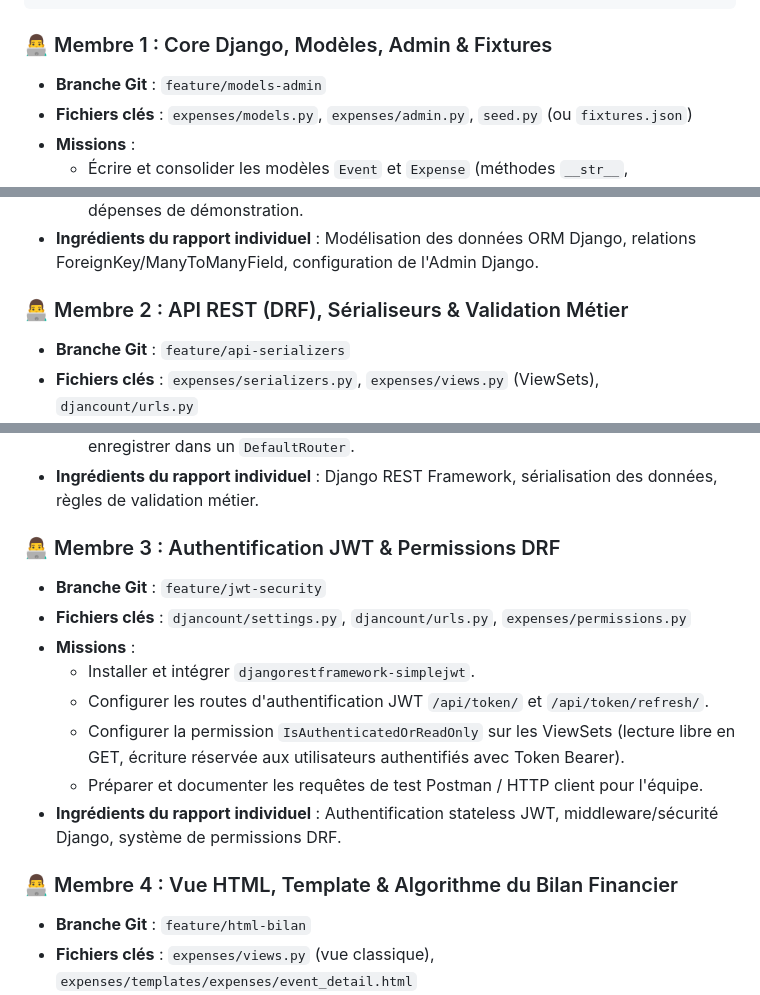
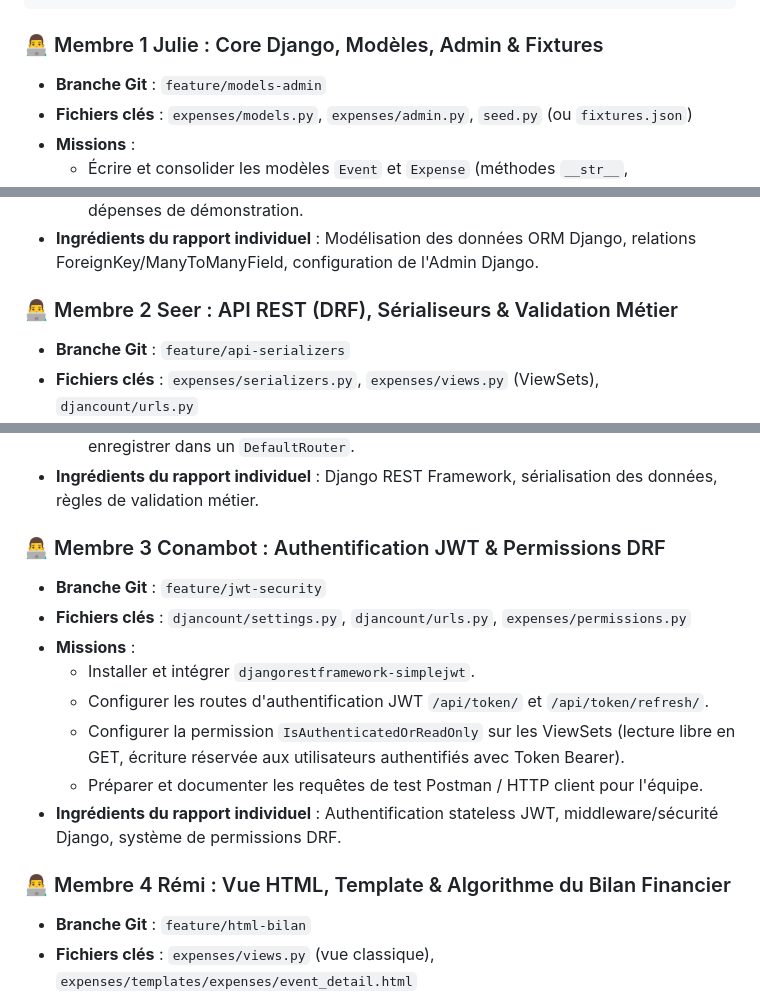
Before and after one commit to Thekorzeremi/DjanCount, a Markdown page: ORGANISATION.md, 3 parts joined by grey strips. GitHub-like rendering.

Commit message:
init project

````diff
--- a/ORGANISATION.md
+++ b/ORGANISATION.md
@@ -52,7 +52,7 @@ Chaque membre travaille sur sa branche Git et son propre domaine Django sans att
 └─────────────────┘ └───────────────┘     └──────────────────┘ └─────────────────┘
 ```
 
-### 👨‍💻 Membre 1 : Core Django, Modèles, Admin & Fixtures
+### 👨‍💻 Membre 1 Julie : Core Django, Modèles, Admin & Fixtures
 * **Branche Git** : `feature/models-admin`
 * **Fichiers clés** : `expenses/models.py`, `expenses/admin.py`, `seed.py` (ou `fixtures.json`)
 * **Missions** :
@@ -61,7 +61,7 @@ Chaque membre travaille sur sa branche Git et son propre domaine Django sans att
   - Créer un script `seed.py` / fixture pour injecter des utilisateurs, événements et dépenses de démonstration.
 * **Ingrédients du rapport individuel** : Modélisation des données ORM Django, relations ForeignKey/ManyToManyField, configuration de l'Admin Django.
 
-### 👨‍💻 Membre 2 : API REST (DRF), Sérialiseurs & Validation Métier
+### 👨‍💻 Membre 2 Seer : API REST (DRF), Sérialiseurs & Validation Métier
 * **Branche Git** : `feature/api-serializers`
 * **Fichiers clés** : `expenses/serializers.py`, `expenses/views.py` (ViewSets), `djancount/urls.py`
 * **Missions** :
@@ -72,7 +72,7 @@ Chaque membre travaille sur sa branche Git et son propre domaine Django sans att
   - Créer `EventViewSet` (lecture/création) et `ExpenseViewSet` (CRUD complet) et les enregistrer dans un `DefaultRouter`.
 * **Ingrédients du rapport individuel** : Django REST Framework, sérialisation des données, règles de validation métier.
 
-### 👨‍💻 Membre 3 : Authentification JWT & Permissions DRF
+### 👨‍💻 Membre 3 Conambot : Authentification JWT & Permissions DRF
 * **Branche Git** : `feature/jwt-security`
 * **Fichiers clés** : `djancount/settings.py`, `djancount/urls.py`, `expenses/permissions.py`
 * **Missions** :
@@ -82,7 +82,7 @@ Chaque membre travaille sur sa branche Git et son propre domaine Django sans att
   - Préparer et documenter les requêtes de test Postman / HTTP client pour l'équipe.
 * **Ingrédients du rapport individuel** : Authentification stateless JWT, middleware/sécurité Django, système de permissions DRF.
 
-### 👨‍💻 Membre 4 : Vue HTML, Template & Algorithme du Bilan Financier
+### 👨‍💻 Membre 4 Rémi : Vue HTML, Template & Algorithme du Bilan Financier
 * **Branche Git** : `feature/html-bilan`
 * **Fichiers clés** : `expenses/views.py` (vue classique), `expenses/templates/expenses/event_detail.html`
 * **Missions** :
````
